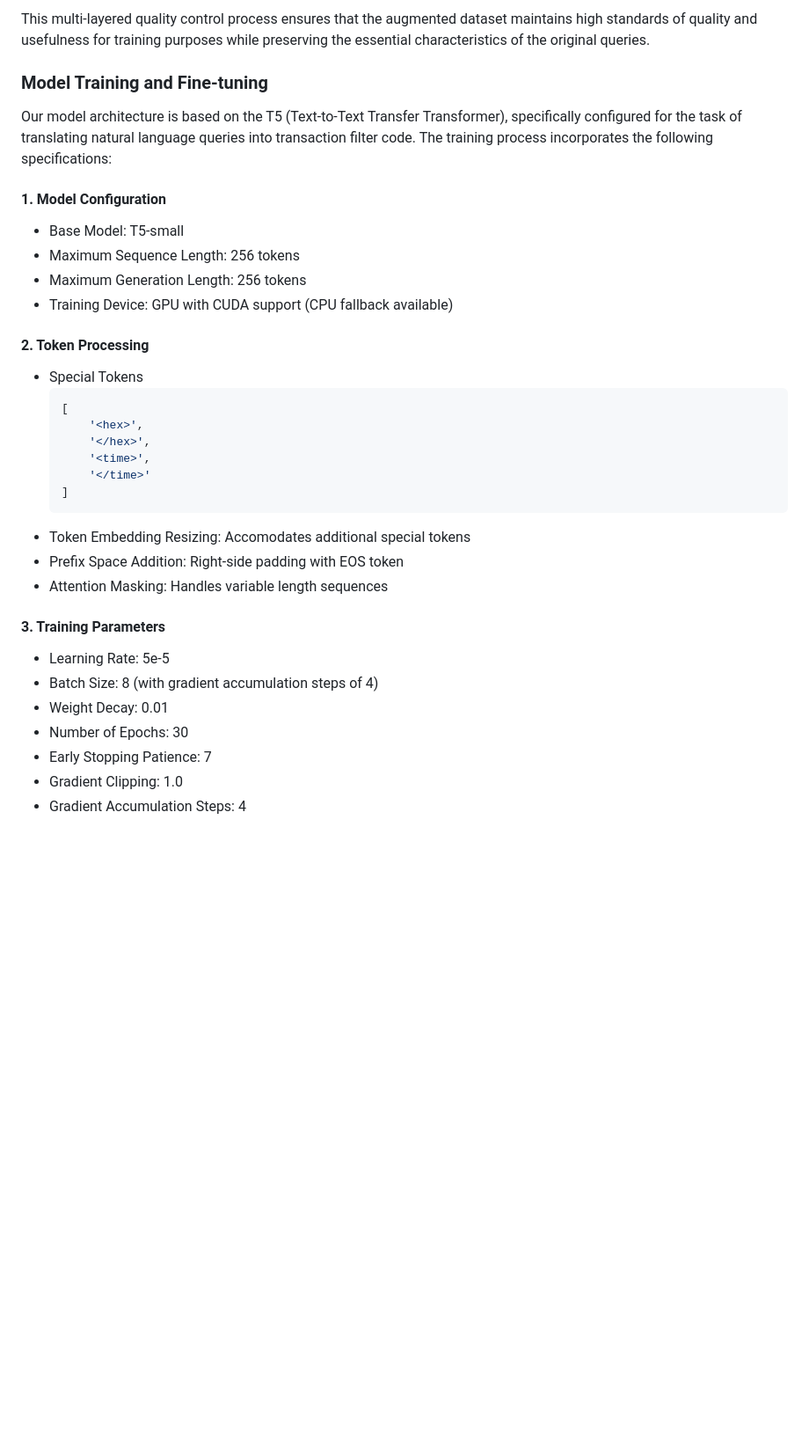
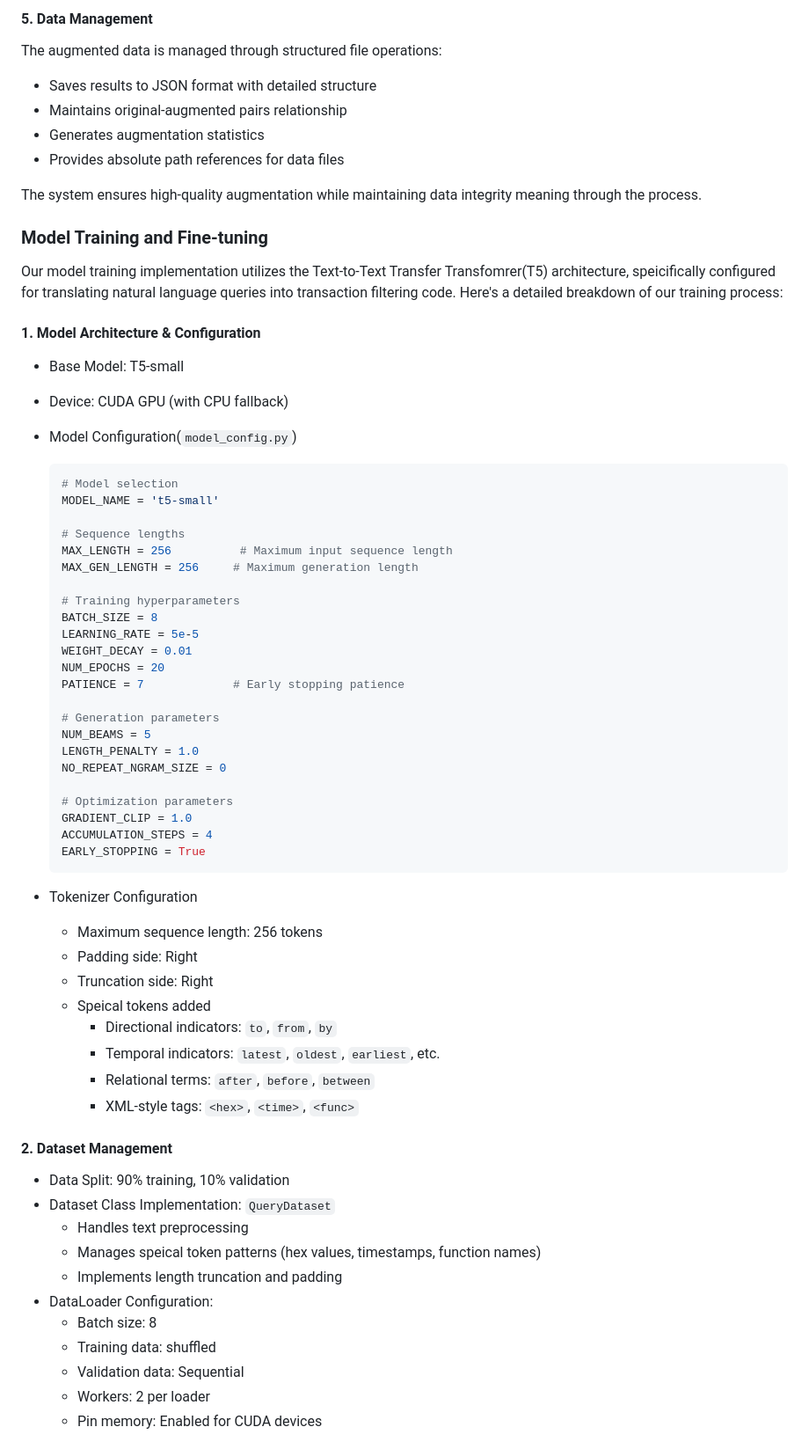
Before and after one commit to Winter-Zzzz/AI_dashboard, a Markdown page: README.md, the part around the change printed below. Shown: that part at 88% size. Drawn GitHub-style; blank space fills up the shorter version.

````diff
--- a/README.md
+++ b/README.md
@@ -179,34 +237,71 @@ The system ensures data quality through three main steps:
 
-This multi-layered quality control process ensures that the augmented dataset maintains high standards of quality and usefulness for training purposes while preserving the essential characteristics of the original queries.
+#### 5. Data Management
+
+The augmented data is managed through structured file operations:
+- Saves results to JSON format with detailed structure
+- Maintains original-augmented pairs relationship
+- Generates augmentation statistics
+- Provides absolute path references for data files
+
+The system ensures high-quality augmentation while maintaining data integrity meaning through the process.
+
 
 ### Model Training and Fine-tuning
-Our model architecture is based on the T5 (Text-to-Text Transfer Transformer), specifically configured for the task of translating natural language queries into transaction filter code. The training process incorporates the following specifications:
 
-#### 1. Model Configuration
+Our model training implementation utilizes the Text-to-Text Transfer Transfomrer(T5) architecture, speicifically configured for translating natural language queries into transaction filtering code. Here's a detailed breakdown of our training process:
+
+#### 1. Model Architecture & Configuration
+
 - Base Model: T5-small
-- Maximum Sequence Length: 256 tokens
-- Maximum Generation Length: 256 tokens
-- Training Device: GPU with CUDA support (CPU fallback available)
+- Device: CUDA GPU (with CPU fallback)
+- Model Configuration(`model_config.py`)
 
-#### 2. Token Processing
-- Special Tokens
     ```python
-    [
-        '<hex>',
-        '</hex>',
-        '<time>',
-        '</time>'
-    ]
+    # Model selection
+    MODEL_NAME = 't5-small'
+
+    # Sequence lengths
+    MAX_LENGTH = 256          # Maximum input sequence length
+    MAX_GEN_LENGTH = 256     # Maximum generation length
+
+    # Training hyperparameters
+    BATCH_SIZE = 8
+    LEARNING_RATE = 5e-5
+    WEIGHT_DECAY = 0.01
+    NUM_EPOCHS = 20
+    PATIENCE = 7             # Early stopping patience
+
+    # Generation parameters
+    NUM_BEAMS = 5
+    LENGTH_PENALTY = 1.0
+    NO_REPEAT_NGRAM_SIZE = 0
+
+    # Optimization parameters
+    GRADIENT_CLIP = 1.0
+    ACCUMULATION_STEPS = 4
+    EARLY_STOPPING = True
     ```
-- Token Embedding Resizing: Accomodates additional special tokens
-- Prefix Space Addition: Right-side padding with EOS token
-- Attention Masking: Handles variable length sequences
+- Tokenizer Configuration
+    - Maximum sequence length: 256 tokens
+    - Padding side: Right
+    - Truncation side: Right
+    - Speical tokens added
+        - Directional indicators: `to`, `from`, `by`
+        - Temporal indicators: `latest`, `oldest`, `earliest`, etc.
+        - Relational terms: `after`, `before`, `between`
+        - XML-style tags: `<hex>`, `<time>`, `<func>`
 
-#### 3. Training Parameters
-- Learning Rate: 5e-5
-- Batch Size: 8 (with gradient accumulation steps of 4)
-- Weight Decay: 0.01
-- Number of Epochs: 30
-- Early Stopping Patience: 7
-- Gradient Clipping: 1.0
-- Gradient Accumulation Steps: 4
+#### 2. Dataset Management
+
+- Data Split: 90% training, 10% validation
+- Dataset Class Implementation: `QueryDataset`
+    - Handles text preprocessing
+    - Manages speical token patterns (hex values, timestamps, function names)
+    - Implements length truncation and padding
+- DataLoader Configuration:
+    - Batch size: 8
+    - Training data: shuffled
+    - Validation data: Sequential
+    - Workers: 2 per loader
+    - Pin memory: Enabled for CUDA devices
+
````
Also changed, not shown: other parts of README.md (+265 -169 lines), image/validation.png (deleted), image/validation_example.png (added), 14 other files.
